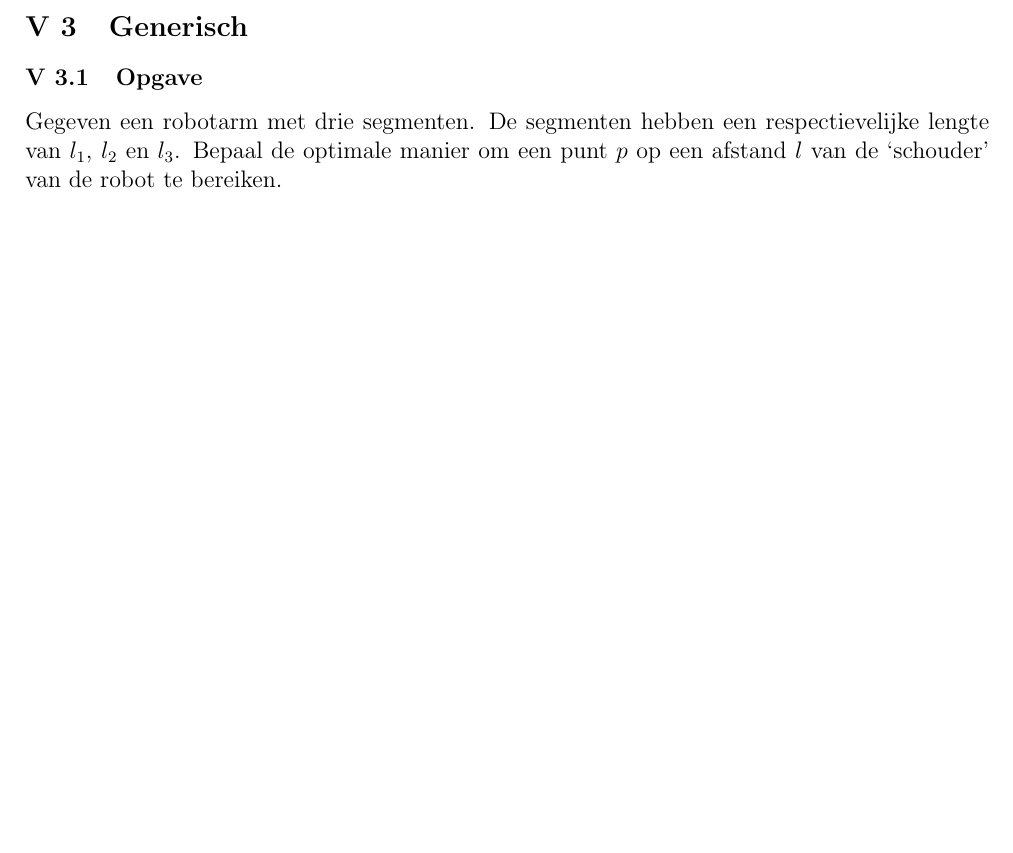
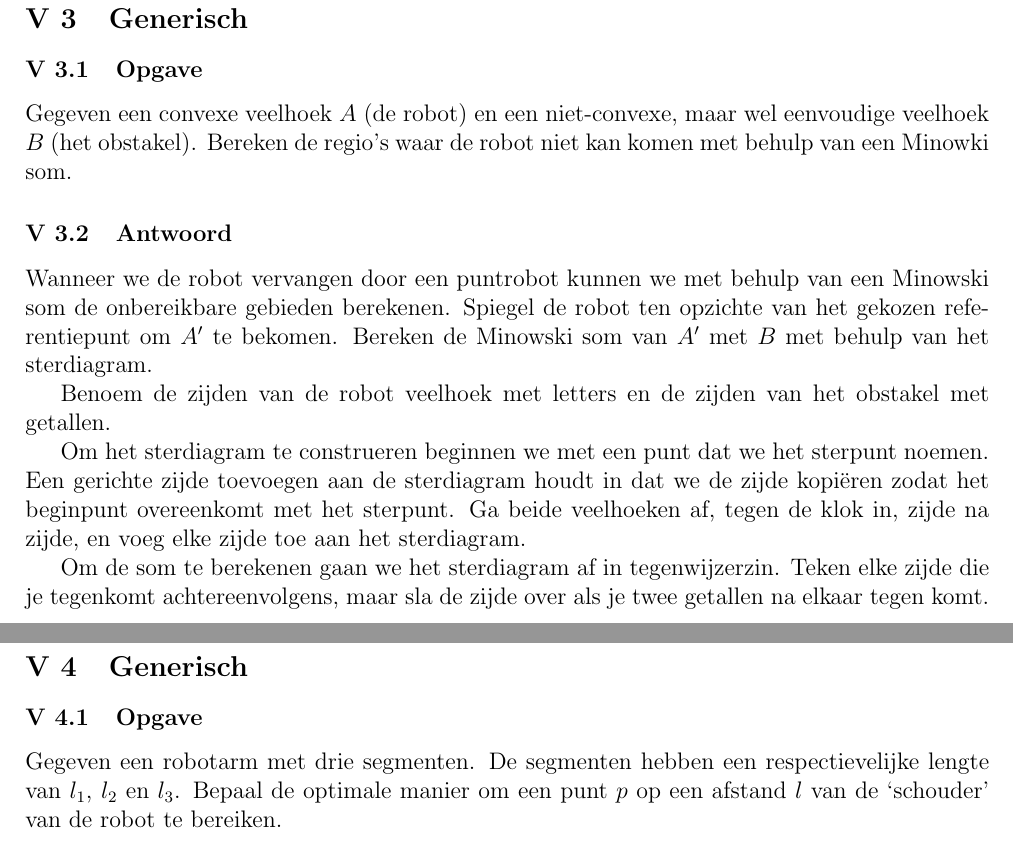
Before and after one commit to NorfairKing/TMI-Notities, a LaTeX problem sheet (examenvragen/examenvragen.tex, which reads examenvragen/vraag_minowski_som.tex): part of page 4 of 4 before the commit and two parts of pages 4 and 5 of 5 after it, the two joined at a grey line, cut so that both start at the same text, the shorter picture padded with empty space. Compiled offline with pdfLaTeX.

Commit message:
minowski som

```diff
--- /dev/null
+++ b/examenvragen/vraag_minowski_som.tex
@@ -0,0 +1,22 @@
+\documentclass[examenvragen.tex]{subfiles}
+
+\begin{document}
+
+
+\section{Snijpunten van cirkels}
+\subsection{Generisch}
+\subsubsection{Opgave}
+Gegeven een convexe veelhoek $A$ (de robot) en een niet-convexe, maar wel eenvoudige veelhoek $B$ (het obstakel). Bereken de regio's waar de robot niet kan komen met behulp van een Minowki som.
+
+\subsubsection{Antwoord}
+Wanneer we de robot vervangen door een puntrobot kunnen we met behulp van een Minowski som de onbereikbare gebieden berekenen. Spiegel de robot ten opzichte van het gekozen referentiepunt om $A'$ te bekomen. Bereken de Minowski som van $A'$ met $B$ met behulp van het sterdiagram.
+
+Benoem de zijden van de robot veelhoek met letters en de zijden van het obstakel met getallen.
+
+Om het sterdiagram te construeren beginnen we met een punt dat we het sterpunt noemen. Een gerichte zijde toevoegen aan de sterdiagram houdt in dat we de zijde kopi\"eren zodat het beginpunt overeenkomt met het sterpunt. Ga beide veelhoeken af, tegen de klok in, zijde na zijde, en voeg elke zijde toe aan het sterdiagram.
+
+Om de som te berekenen gaan we het sterdiagram af in tegenwijzerzin. Teken elke zijde die je tegenkomt achtereenvolgens, maar sla de zijde over als je twee getallen na elkaar tegen komt.
+
+
+
+\end{document}
```
Also changed, not shown: examenvragen/examenvragen.tex (+1 -2 lines).
